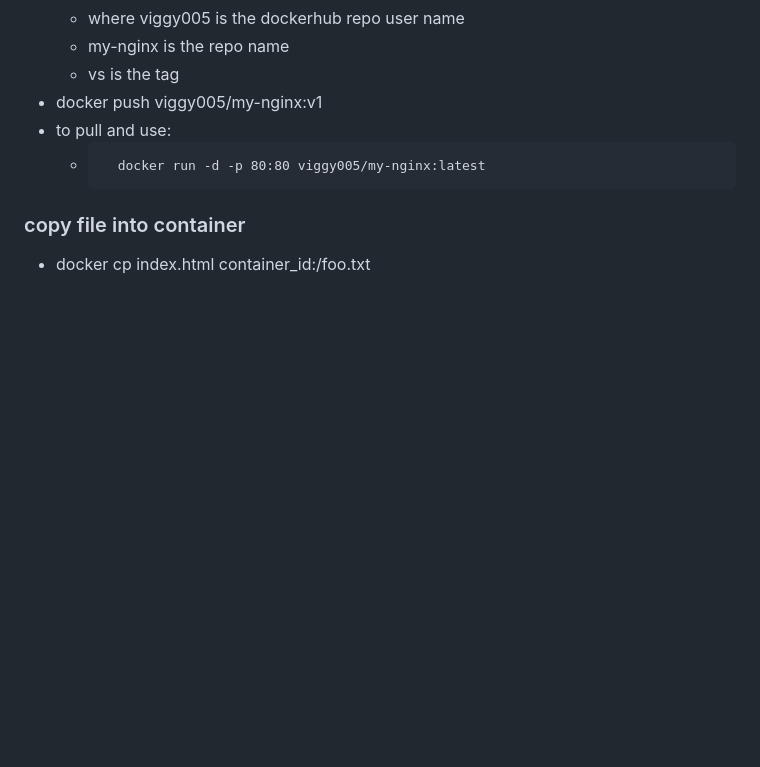
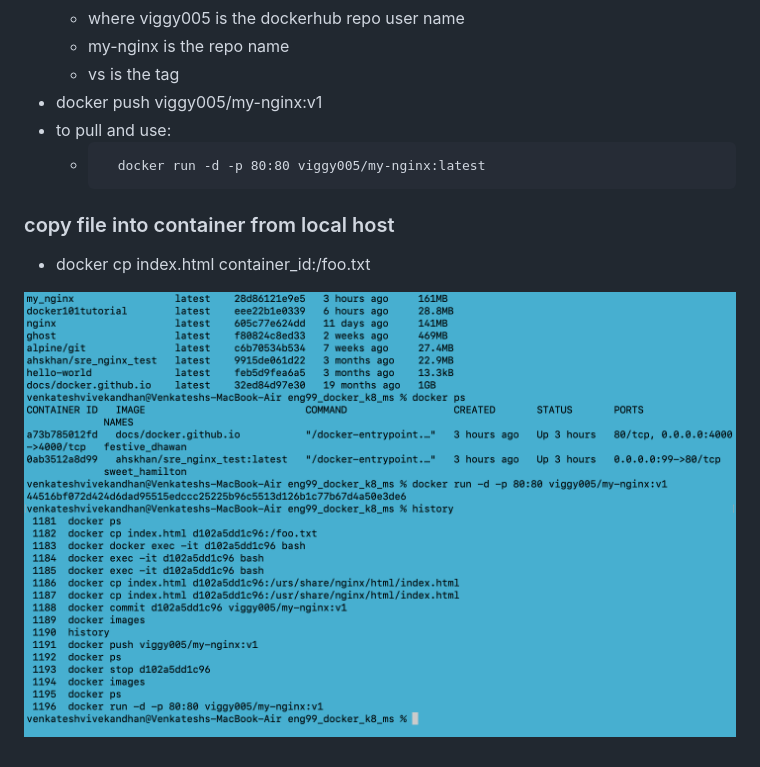
Before and after one commit to Viggy005/eng99_docker_k8_MS, a Markdown page: README.md, the part around the change. Rendered like a GitHub page; pictures changed too: images/history.png (added); blank space fills up the shorter version.

Commit message:
docs done

```diff
--- a/README.md
+++ b/README.md
@@ -60,5 +60,7 @@ Double-click Docker.dmg to open the installer, then drag the Docker icon to the
   -       docker run -d -p 80:80 viggy005/my-nginx:latest
 
 
-### copy file into container
+### copy file into container from local host
 -  docker cp index.html container_id:/foo.txt
+
+![](images/history.png)
```
Also changed, not shown: 1 other file.
